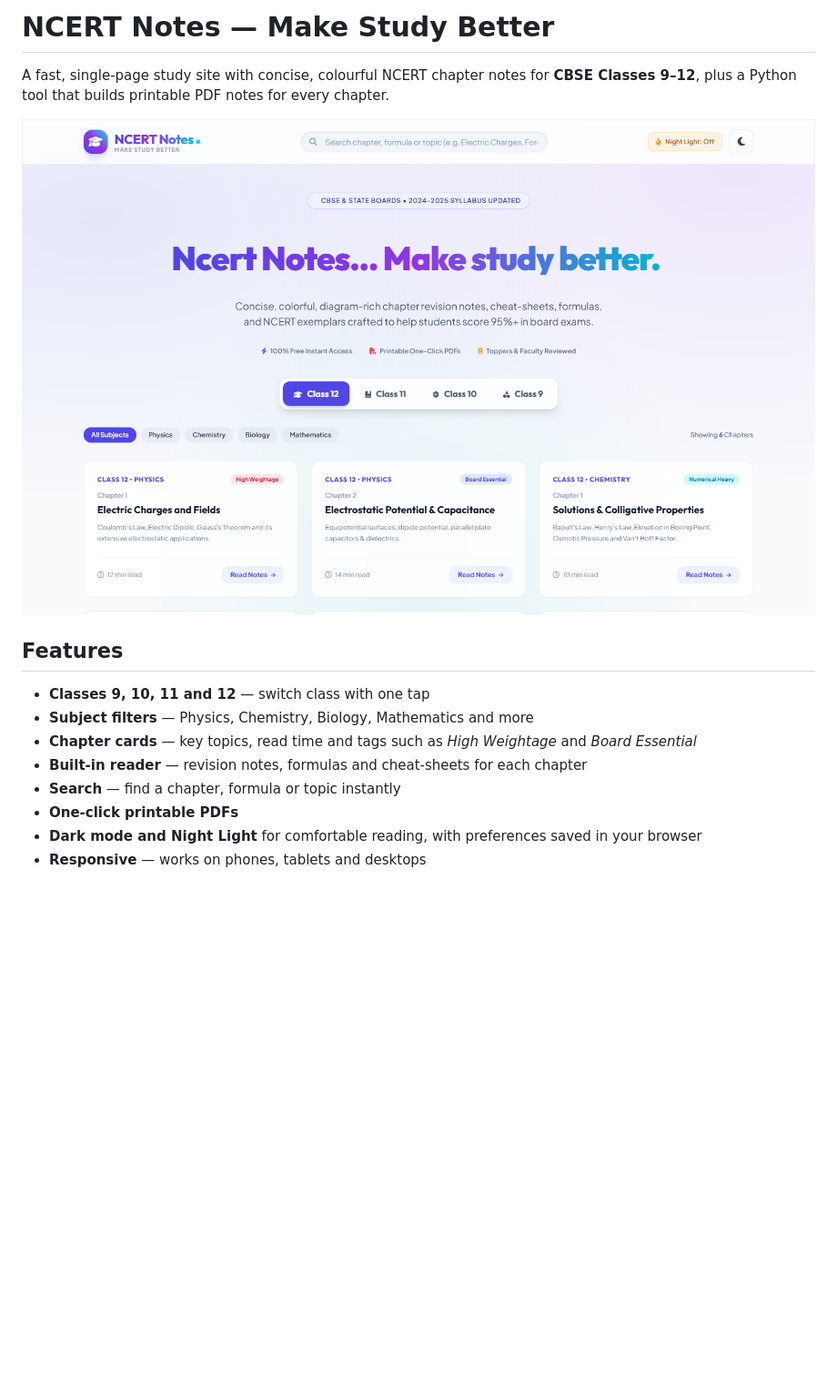
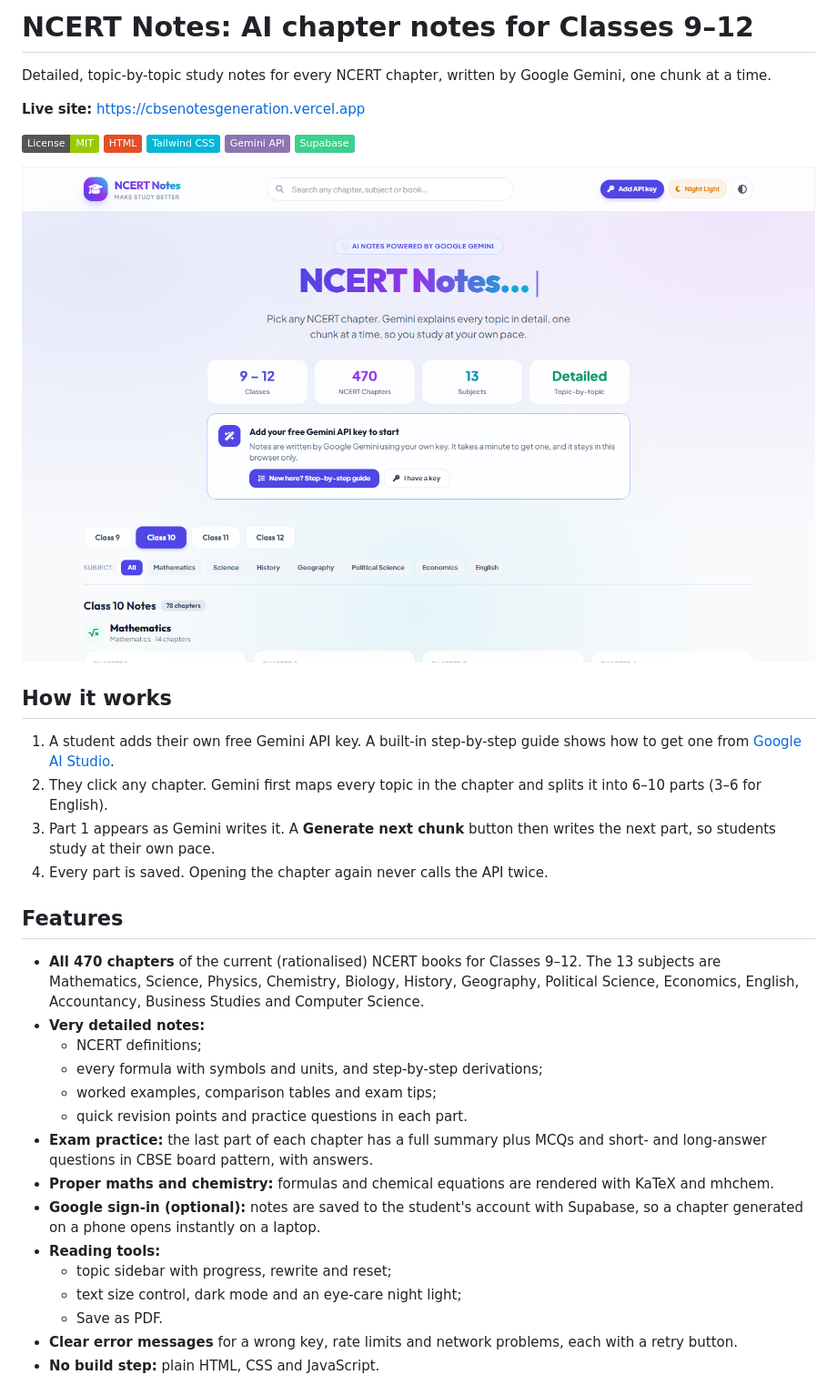
Before and after one commit to legend0x01/cbsenotesgeneration, a Markdown page: README.md, the part around one of its changes. Shown at 91% size. Drawn GitHub-style; pictures changed too: screenshots/home.png; badges without logos; blank space fills up the shorter version.

```diff
--- a/README.md
+++ b/README.md
@@ -1,17 +1,39 @@
-# NCERT Notes — Make Study Better
+# NCERT Notes: AI chapter notes for Classes 9–12
 
-A fast, single-page study site with concise, colourful NCERT chapter notes for **CBSE Classes 9–12**, plus a Python tool that builds printable PDF notes for every chapter.
+Detailed, topic-by-topic study notes for every NCERT chapter, written by Google Gemini, one chunk at a time.
+
+**Live site:** <https://cbsenotesgeneration.vercel.app>
+
+[![License: MIT](https://img.shields.io/badge/License-MIT-green.svg)](./LICENSE)
+![HTML](https://img.shields.io/badge/HTML-E34F26?logo=html5&logoColor=white)
+![Tailwind CSS](https://img.shields.io/badge/Tailwind_CSS-06B6D4?logo=tailwindcss&logoColor=white)
+![Gemini API](https://img.shields.io/badge/Gemini_API-8E75B2?logo=googlegemini&logoColor=white)
+![Supabase](https://img.shields.io/badge/Supabase-3FCF8E?logo=supabase&logoColor=white)
 
 ![NCERT Notes home page](screenshots/home.png)
 
+## How it works
+
+1. A student adds their own free Gemini API key. A built-in step-by-step guide shows how to get one from [Google AI Studio](https://aistudio.google.com/apikey).
+2. They click any chapter. Gemini first maps every topic in the chapter and splits it into 6–10 parts (3–6 for English).
+3. Part 1 appears as Gemini writes it. A **Generate next chunk** button then writes the next part, so students study at their own pace.
+4. Every part is saved. Opening the chapter again never calls the API twice.
+
 ## Features
 
-- **Classes 9, 10, 11 and 12** — switch class with one tap
-- **Subject filters** — Physics, Chemistry, Biology, Mathematics and more
-- **Chapter cards** — key topics, read time and tags such as *High Weightage* and *Board Essential*
-- **Built-in reader** — revision notes, formulas and cheat-sheets for each chapter
-- **Search** — find a chapter, formula or topic instantly
-- **One-click printable PDFs**
-- **Dark mode and Night Light** for comfortable reading, with preferences saved in your browser
-- **Responsive** — works on phones, tablets and desktops
+- **All 470 chapters** of the current (rationalised) NCERT books for Classes 9–12. The 13 subjects are Mathematics, Science, Physics, Chemistry, Biology, History, Geography, Political Science, Economics, English, Accountancy, Business Studies and Computer Science.
+- **Very detailed notes:**
+  - NCERT definitions;
+  - every formula with symbols and units, and step-by-step derivations;
+  - worked examples, comparison tables and exam tips;
+  - quick revision points and practice questions in each part.
+- **Exam practice:** the last part of each chapter has a full summary plus MCQs and short- and long-answer questions in CBSE board pattern, with answers.
+- **Proper maths and chemistry:** formulas and chemical equations are rendered with KaTeX and mhchem.
+- **Google sign-in (optional):** notes are saved to the student's account with Supabase, so a chapter generated on a phone opens instantly on a laptop.
+- **Reading tools:**
+  - topic sidebar with progress, rewrite and reset;
+  - text size control, dark mode and an eye-care night light;
+  - Save as PDF.
+- **Clear error messages** for a wrong key, rate limits and network problems, each with a retry button.
+- **No build step:** plain HTML, CSS and JavaScript.
 
```
Also changed, not shown: other parts of README.md (+32 -18 lines), SUPABASE_SETUP.md (added, +92 -0 lines), screenshots/get-started.png (added), 9 other files.
